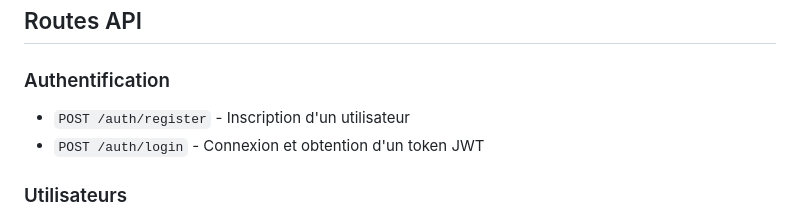
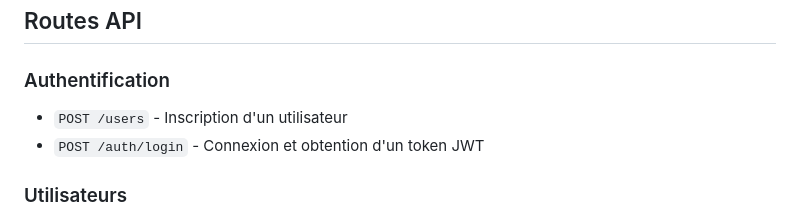
Before and after one commit to AKADortys/TFM-SGBD, a Markdown page: README.md, the part around the change. Drawn GitHub-style.

```diff
--- a/README.md
+++ b/README.md
@@ -97,7 +97,7 @@ L'API comprend les fonctionnalités suivantes :
 
 ### Authentification
 
-- `POST /auth/register` - Inscription d'un utilisateur
+- `POST /users` - Inscription d'un utilisateur
 - `POST /auth/login` - Connexion et obtention d'un token JWT
 
 ### Utilisateurs
```
